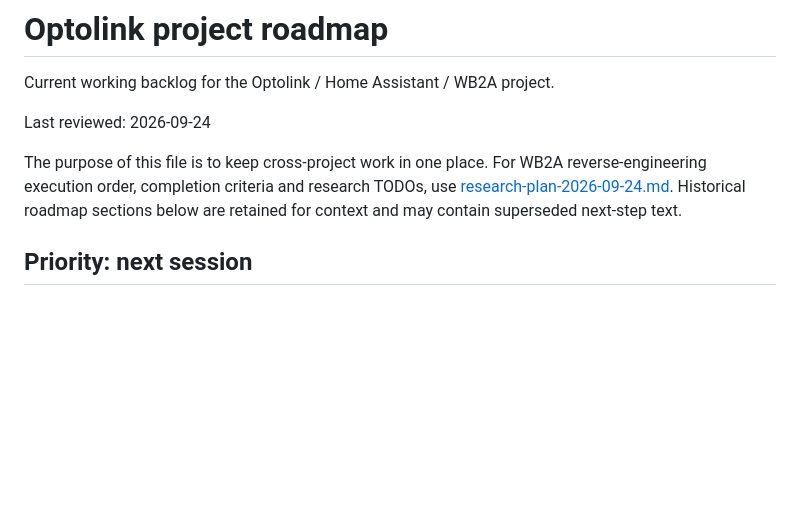
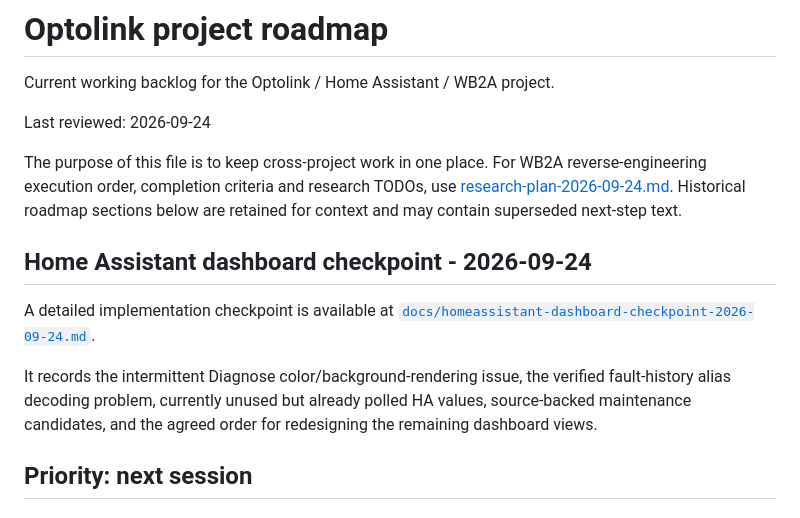
Before and after one commit to SaulGoodman1337/optolink, a Markdown page: docs/project-roadmap.md, the part around the change. Rendered like a GitHub page; blank space fills up the shorter version.

Commit message:
docs: link Home Assistant dashboard checkpoint

```diff
--- a/docs/project-roadmap.md
+++ b/docs/project-roadmap.md
@@ -5,6 +5,16 @@ Current working backlog for the Optolink / Home Assistant / WB2A project.
 Last reviewed: 2026-09-24
 
 The purpose of this file is to keep cross-project work in one place. For WB2A reverse-engineering execution order, completion criteria and research TODOs, use [research-plan-2026-09-24.md](research-plan-2026-09-24.md). Historical roadmap sections below are retained for context and may contain superseded next-step text.
+
+## Home Assistant dashboard checkpoint - 2026-09-24
+
+A detailed implementation checkpoint is available at
+[`docs/homeassistant-dashboard-checkpoint-2026-09-24.md`](homeassistant-dashboard-checkpoint-2026-09-24.md).
+
+It records the intermittent Diagnose color/background-rendering issue, the
+verified fault-history alias decoding problem, currently unused but already
+polled HA values, source-backed maintenance candidates, and the agreed order
+for redesigning the remaining dashboard views.
 
 ## Priority: next session
 
```
